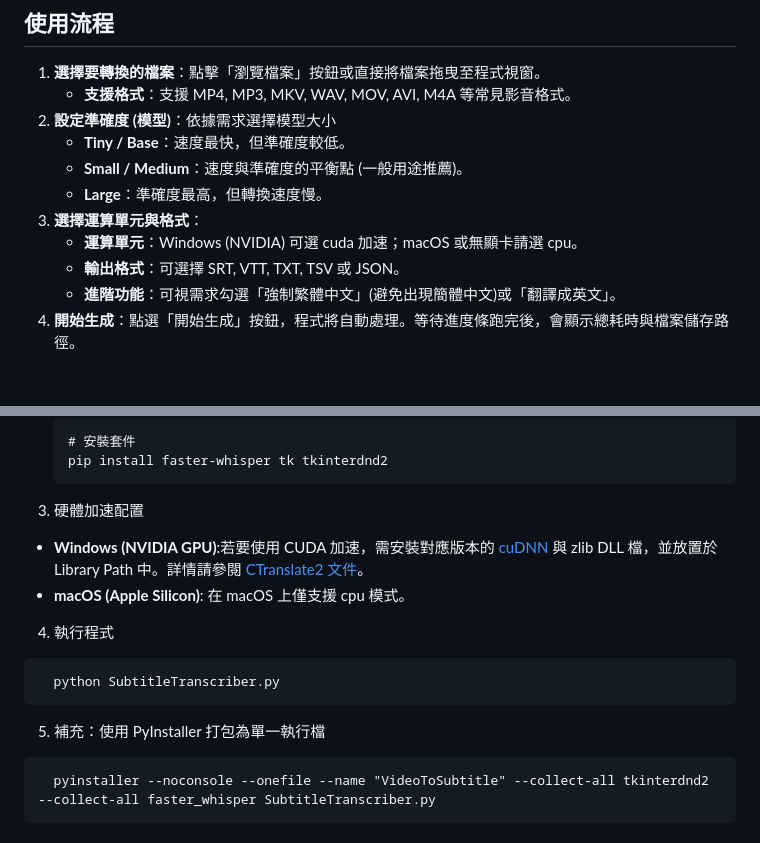
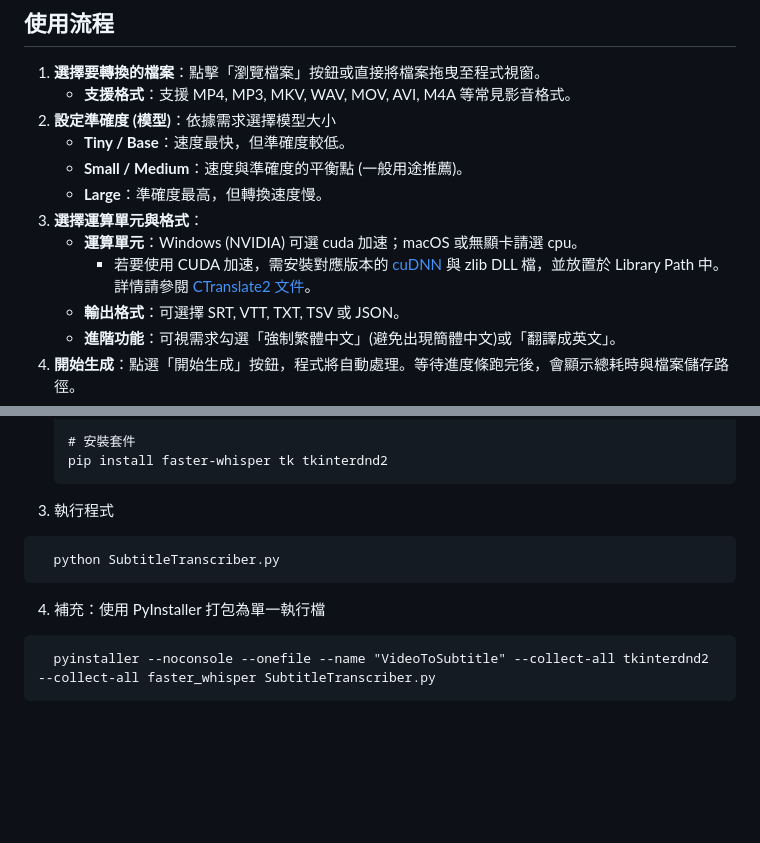
Before and after one commit to kaoshou/Video-to-Subtitle, a Markdown page: README.md, 2 parts joined by grey strips. Rendered like a GitHub page; blank space fills up the shorter version.

````diff
--- a/README.md
+++ b/README.md
@@ -24,6 +24,7 @@ Video to Subtitle 是一款基於 OpenAI Whisper 模型的本地端桌面應用
       - **Large**：準確度最高，但轉換速度慢。
   3. **選擇運算單元與格式**：
       - **運算單元**：Windows (NVIDIA) 可選 cuda 加速；macOS 或無顯卡請選 cpu。
+          - 若要使用 CUDA 加速，需安裝對應版本的 [cuDNN](https://developer.nvidia.com/cudnn) 與 zlib DLL 檔，並放置於 Library Path 中。詳情請參閱 [CTranslate2 文件](https://opennmt.net/CTranslate2/installation.html)。
       - **輸出格式**：可選擇 SRT, VTT, TXT, TSV 或 JSON。
       - **進階功能**：可視需求勾選「強制繁體中文」(避免出現簡體中文)或「翻譯成英文」。
   5. **開始生成**：點選「開始生成」按鈕，程式將自動處理。等待進度條跑完後，會顯示總耗時與檔案儲存路徑。
@@ -78,14 +79,12 @@ Video to Subtitle 是一款基於 OpenAI Whisper 模型的本地端桌面應用
     # 安裝套件
     pip install faster-whisper tk tkinterdnd2
     ```
-3. 硬體加速配置
-  * **Windows (NVIDIA GPU)**:若要使用 CUDA 加速，需安裝對應版本的 [cuDNN](https://developer.nvidia.com/cudnn) 與 zlib DLL 檔，並放置於 Library Path 中。詳情請參閱 [CTranslate2 文件](https://opennmt.net/CTranslate2/installation.html)。
-  * **macOS (Apple Silicon)**: 在 macOS 上僅支援 cpu 模式。
-4. 執行程式
+
+3. 執行程式
   ```
     python SubtitleTranscriber.py
   ```
-5. 補充：使用 PyInstaller 打包為單一執行檔
+4. 補充：使用 PyInstaller 打包為單一執行檔
   ```
     pyinstaller --noconsole --onefile --name "VideoToSubtitle" --collect-all tkinterdnd2 --collect-all faster_whisper SubtitleTranscriber.py
   ```
````
